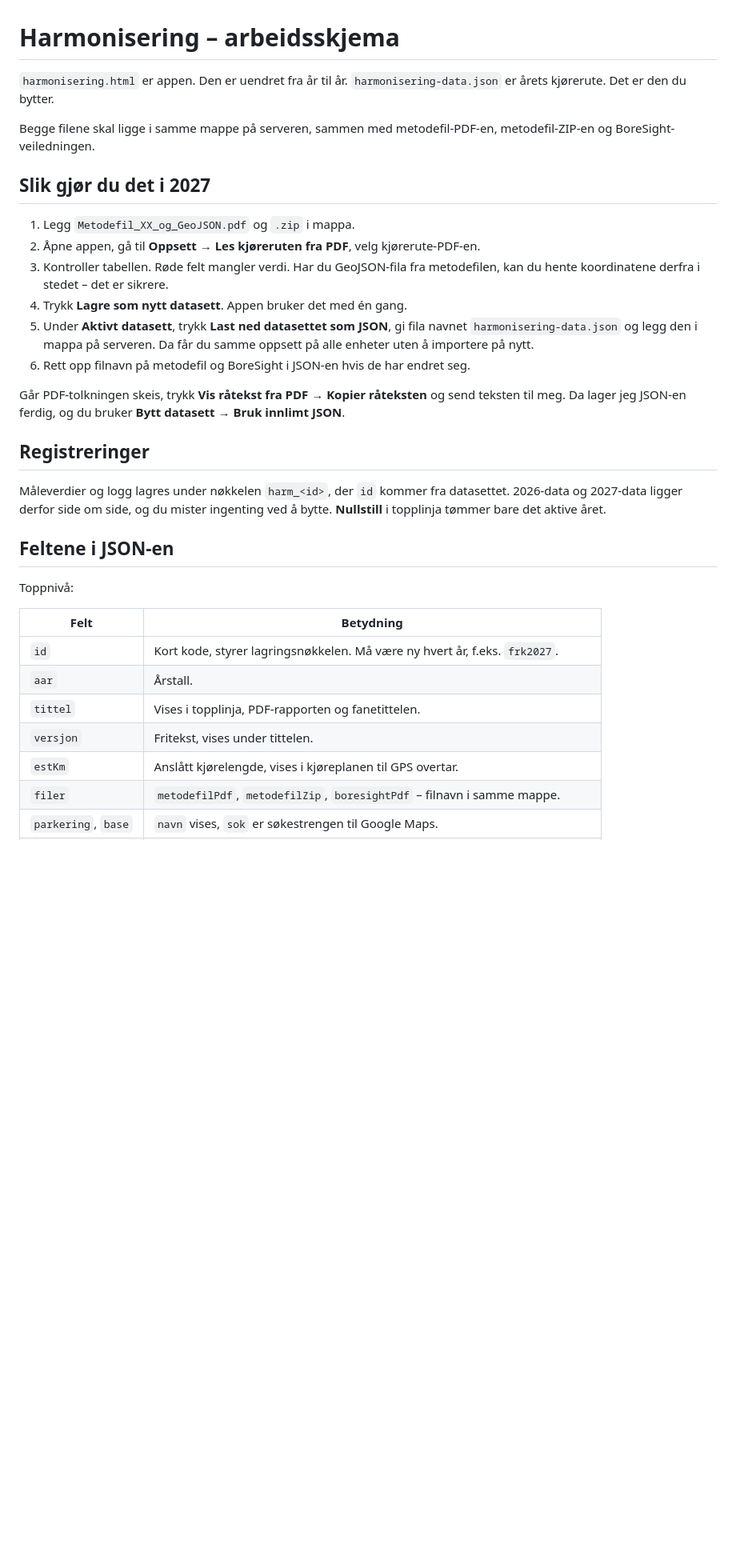
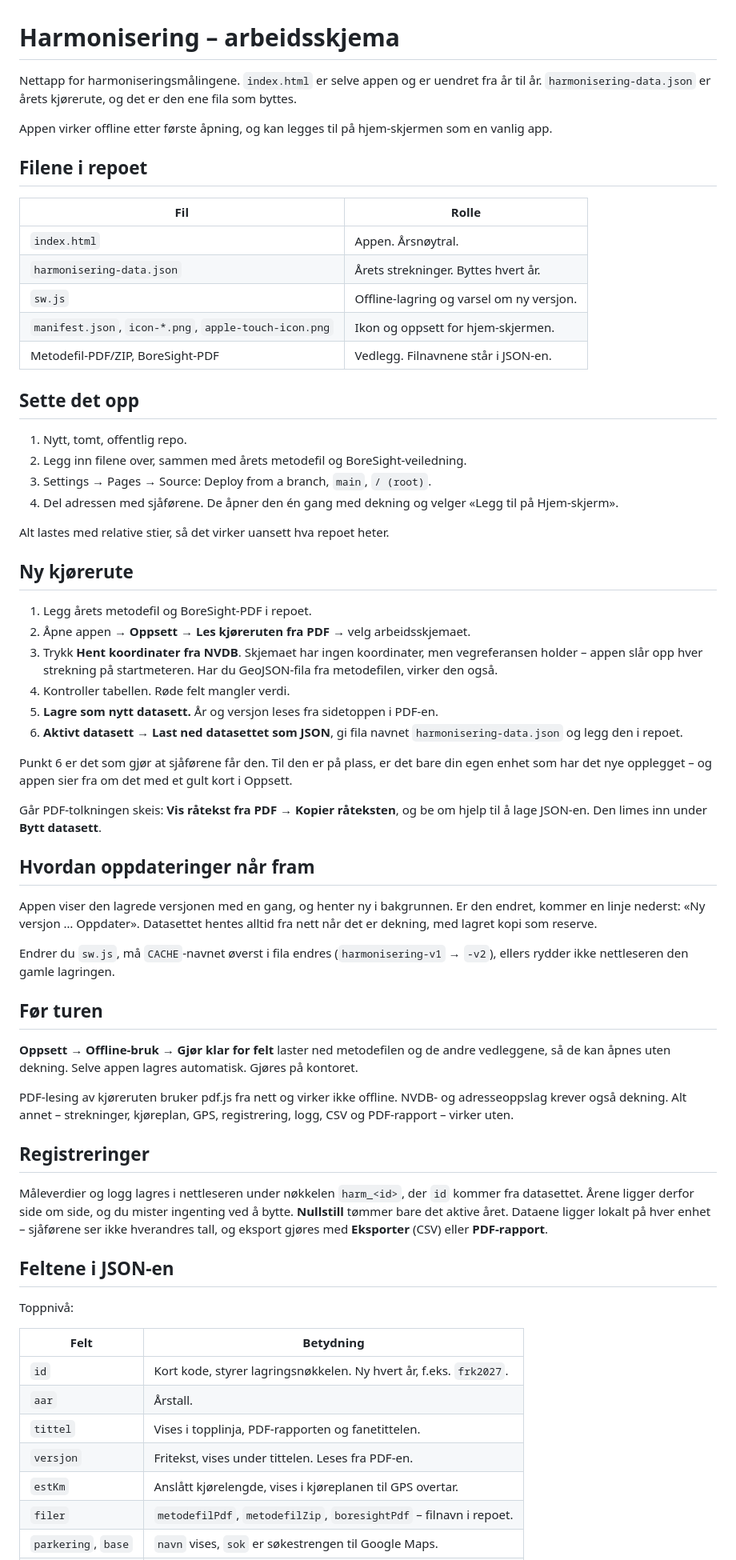
Before and after one commit to oddhoe/harmonisering, a Markdown page: README.md, the part around one of its changes. Shown at 80% size. Rendered like a GitHub page; blank space fills up the shorter version.

Commit message:
Revise README for clarity on app and file roles
Updated README.md to clarify app functionality and file usage.

```diff
--- a/README.md
+++ b/README.md
@@ -1,32 +1,77 @@
 # Harmonisering – arbeidsskjema
 
-`harmonisering.html` er appen. Den er uendret fra år til år.
-`harmonisering-data.json` er årets kjørerute. Det er den du bytter.
+Nettapp for harmoniseringsmålingene. `index.html` er selve appen og er
+uendret fra år til år. `harmonisering-data.json` er årets kjørerute, og det
+er den ene fila som byttes.
 
-Begge filene skal ligge i samme mappe på serveren, sammen med metodefil-PDF-en,
-metodefil-ZIP-en og BoreSight-veiledningen.
+Appen virker offline etter første åpning, og kan legges til på hjem-skjermen
+som en vanlig app.
 
-## Slik gjør du det i 2027
+## Filene i repoet
 
-1. Legg `Metodefil_XX_og_GeoJSON.pdf` og `.zip` i mappa.
-2. Åpne appen, gå til **Oppsett → Les kjøreruten fra PDF**, velg kjørerute-PDF-en.
-3. Kontroller tabellen. Røde felt mangler verdi. Har du GeoJSON-fila fra
-   metodefilen, kan du hente koordinatene derfra i stedet – det er sikrere.
-4. Trykk **Lagre som nytt datasett**. Appen bruker det med én gang.
-5. Under **Aktivt datasett**, trykk **Last ned datasettet som JSON**, gi fila
-   navnet `harmonisering-data.json` og legg den i mappa på serveren. Da får du
-   samme oppsett på alle enheter uten å importere på nytt.
-6. Rett opp filnavn på metodefil og BoreSight i JSON-en hvis de har endret seg.
+| Fil | Rolle |
+|---|---|
+| `index.html` | Appen. Årsnøytral. |
+| `harmonisering-data.json` | Årets strekninger. Byttes hvert år. |
+| `sw.js` | Offline-lagring og varsel om ny versjon. |
+| `manifest.json`, `icon-*.png`, `apple-touch-icon.png` | Ikon og oppsett for hjem-skjermen. |
+| Metodefil-PDF/ZIP, BoreSight-PDF | Vedlegg. Filnavnene står i JSON-en. |
 
-Går PDF-tolkningen skeis, trykk **Vis råtekst fra PDF → Kopier råteksten** og
-send teksten til meg. Da lager jeg JSON-en ferdig, og du bruker
-**Bytt datasett → Bruk innlimt JSON**.
+## Sette det opp
+
+1. Nytt, tomt, offentlig repo.
+2. Legg inn filene over, sammen med årets metodefil og BoreSight-veiledning.
+3. Settings → Pages → Source: Deploy from a branch, `main`, `/ (root)`.
+4. Del adressen med sjåførene. De åpner den én gang med dekning og velger
+   «Legg til på Hjem-skjerm».
+
+Alt lastes med relative stier, så det virker uansett hva repoet heter.
+
+## Ny kjørerute
+
+1. Legg årets metodefil og BoreSight-PDF i repoet.
+2. Åpne appen → **Oppsett → Les kjøreruten fra PDF** → velg arbeidsskjemaet.
+3. Trykk **Hent koordinater fra NVDB**. Skjemaet har ingen koordinater, men
+   vegreferansen holder – appen slår opp hver strekning på startmeteren.
+   Har du GeoJSON-fila fra metodefilen, virker den også.
+4. Kontroller tabellen. Røde felt mangler verdi.
+5. **Lagre som nytt datasett.** År og versjon leses fra sidetoppen i PDF-en.
+6. **Aktivt datasett → Last ned datasettet som JSON**, gi fila navnet
+   `harmonisering-data.json` og legg den i repoet.
+
+Punkt 6 er det som gjør at sjåførene får den. Til den er på plass, er det
+bare din egen enhet som har det nye opplegget – og appen sier fra om det med
+et gult kort i Oppsett.
+
+Går PDF-tolkningen skeis: **Vis råtekst fra PDF → Kopier råteksten**, og be
+om hjelp til å lage JSON-en. Den limes inn under **Bytt datasett**.
+
+## Hvordan oppdateringer når fram
+
+Appen viser den lagrede versjonen med en gang, og henter ny i bakgrunnen.
+Er den endret, kommer en linje nederst: «Ny versjon … Oppdater». Datasettet
+hentes alltid fra nett når det er dekning, med lagret kopi som reserve.
+
+Endrer du `sw.js`, må `CACHE`-navnet øverst i fila endres (`harmonisering-v1`
+→ `-v2`), ellers rydder ikke nettleseren den gamle lagringen.
+
+## Før turen
+
+**Oppsett → Offline-bruk → Gjør klar for felt** laster ned metodefilen og de
+andre vedleggene, så de kan åpnes uten dekning. Selve appen lagres
+automatisk. Gjøres på kontoret.
+
+PDF-lesing av kjøreruten bruker pdf.js fra nett og virker ikke offline. NVDB-
+og adresseoppslag krever også dekning. Alt annet – strekninger, kjøreplan,
+GPS, registrering, logg, CSV og PDF-rapport – virker uten.
 
 ## Registreringer
 
-Måleverdier og logg lagres under nøkkelen `harm_<id>`, der `id` kommer fra
-datasettet. 2026-data og 2027-data ligger derfor side om side, og du mister
-ingenting ved å bytte. **Nullstill** i topplinja tømmer bare det aktive året.
+Måleverdier og logg lagres i nettleseren under nøkkelen `harm_<id>`, der `id`
+kommer fra datasettet. Årene ligger derfor side om side, og du mister ingenting
+ved å bytte. **Nullstill** tømmer bare det aktive året. Dataene ligger lokalt
+på hver enhet – sjåførene ser ikke hverandres tall, og eksport gjøres med
+**Eksporter** (CSV) eller **PDF-rapport**.
 
 ## Feltene i JSON-en
 
@@ -34,10 +79,10 @@ Toppnivå:
 
 | Felt | Betydning |
 |---|---|
-| `id` | Kort kode, styrer lagringsnøkkelen. Må være ny hvert år, f.eks. `frk2027`. |
+| `id` | Kort kode, styrer lagringsnøkkelen. Ny hvert år, f.eks. `frk2027`. |
 | `aar` | Årstall. |
 | `tittel` | Vises i topplinja, PDF-rapporten og fanetittelen. |
-| `versjon` | Fritekst, vises under tittelen. |
+| `versjon` | Fritekst, vises under tittelen. Leses fra PDF-en. |
 | `estKm` | Anslått kjørelengde, vises i kjøreplanen til GPS overtar. |
-| `filer` | `metodefilPdf`, `metodefilZip`, `boresightPdf` – filnavn i samme mappe. |
+| `filer` | `metodefilPdf`, `metodefilZip`, `boresightPdf` – filnavn i repoet. |
 | `parkering`, `base` | `navn` vises, `sok` er søkestrengen til Google Maps. |
```
Also changed, not shown: other parts of README.md (+26 -19 lines).
